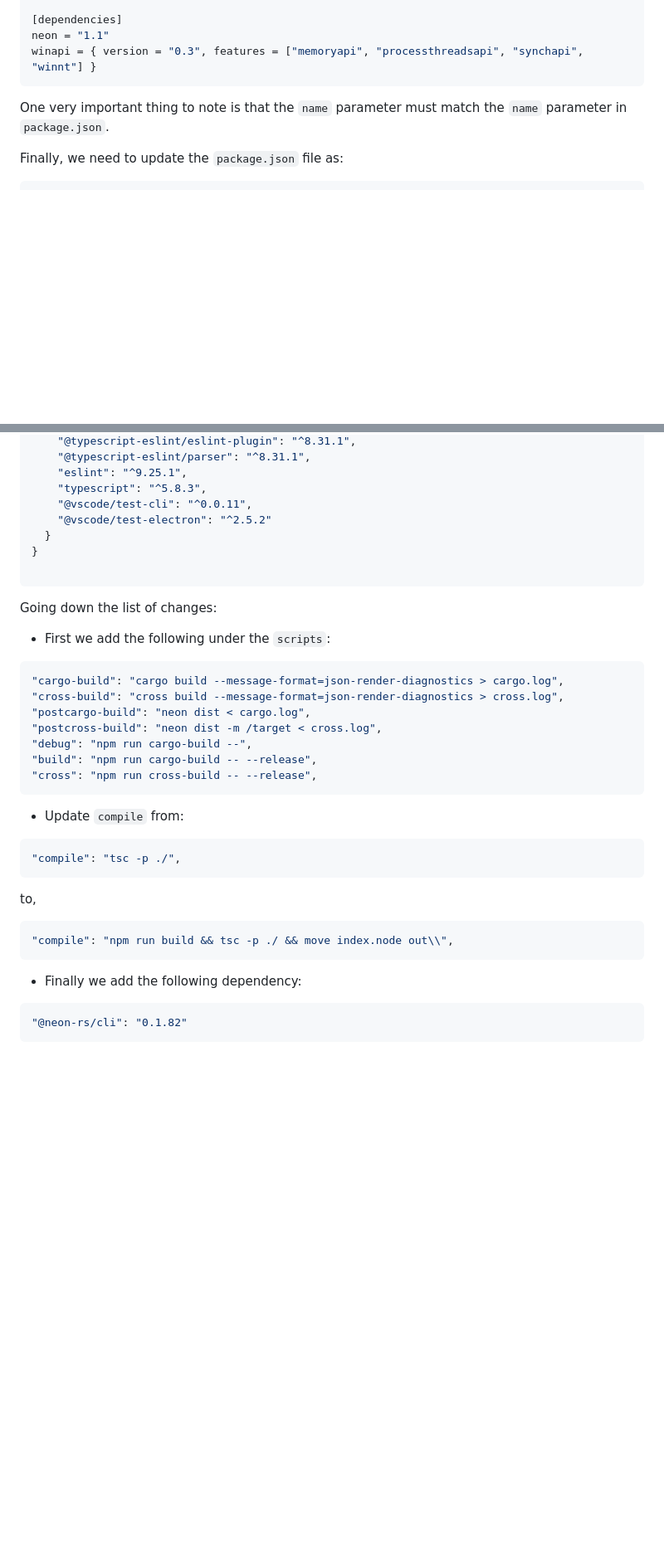
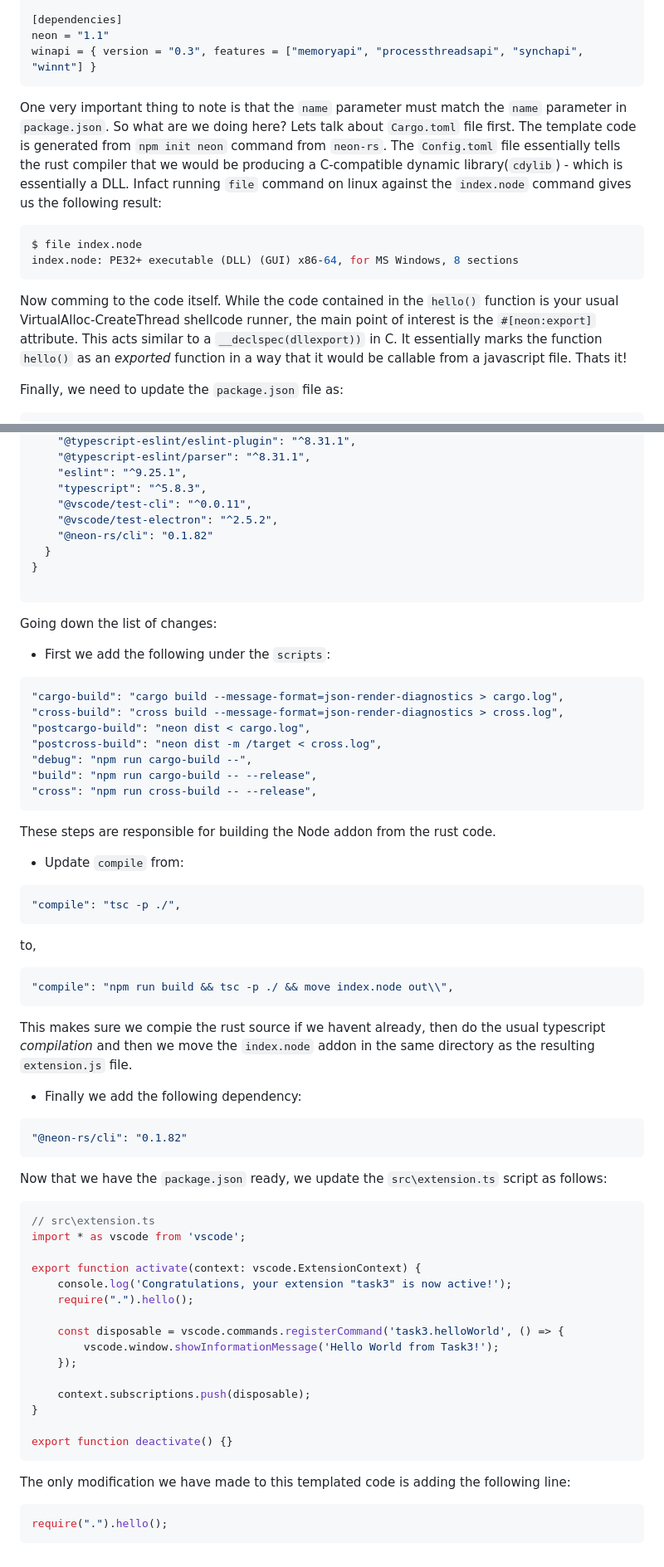
Before and after one commit to whokilleddb/sinister-vsix, a Markdown page: README.md, 2 parts joined by grey strips. Shown: that part at 83% size. GitHub-like rendering; blank space fills up the shorter version.

````diff
--- a/README.md
+++ b/README.md
@@ -360,8 +360,15 @@ crate-type = ["cdylib"]
 neon = "1.1"
 winapi = { version = "0.3", features = ["memoryapi", "processthreadsapi", "synchapi", "winnt"] }
 ```
+One very important thing to note is that the `name` parameter must match the `name` parameter in `package.json`.
+So what are we doing here? Lets talk about `Cargo.toml` file first. The template code is generated from `npm init neon` command from `neon-rs`. The `Config.toml` file essentially tells the rust compiler that we would be producing a C-compatible dynamic library(`cdylib`) - which is essentially a DLL. Infact running `file` command on linux against the `index.node` command gives us the following result:
 
-One very important thing to note is that the `name` parameter must match the `name` parameter in `package.json`.
+```bash
+$ file index.node
+index.node: PE32+ executable (DLL) (GUI) x86-64, for MS Windows, 8 sections
+```
+
+Now comming to the code itself. While the code contained in the `hello()` function is your usual VirtualAlloc-CreateThread shellcode runner, the main point of interest is the `#[neon:export]` attribute. This acts similar to a `__declspec(dllexport))` in C. It essentially marks the function `hello()` as an _exported_ function in a way that it would be callable from a javascript file. Thats it!
 
 Finally, we need to update the `package.json` file as:
 
@@ -411,7 +418,8 @@ Finally, we need to update the `package.json` file as:
     "eslint": "^9.25.1",
     "typescript": "^5.8.3",
     "@vscode/test-cli": "^0.0.11",
-    "@vscode/test-electron": "^2.5.2"
+    "@vscode/test-electron": "^2.5.2",
+    "@neon-rs/cli": "0.1.82"
   }
 }
 
@@ -430,6 +438,7 @@ Going down the list of changes:
 "build": "npm run cargo-build -- --release",
 "cross": "npm run cross-build -- --release",
 ```
+These steps are responsible for building the Node addon from the rust code.
 
 - Update `compile` from:
 ```json
@@ -439,8 +448,35 @@ to,
 ```json
 "compile": "npm run build && tsc -p ./ && move index.node out\\",
 ```
+This makes sure we compie the rust source if we havent already, then do the usual typescript _compilation_ and then we move the `index.node` addon in the same directory as the resulting `extension.js` file.
 
 - Finally we add the following dependency:
 ```json
 "@neon-rs/cli": "0.1.82"
 ```
+
+Now that we have the `package.json` ready, we update the `src\extension.ts` script as follows:
+
+```js
+// src\extension.ts
+import * as vscode from 'vscode';
+
+export function activate(context: vscode.ExtensionContext) {
+	console.log('Congratulations, your extension "task3" is now active!');
+ 	require(".").hello();
+
+	const disposable = vscode.commands.registerCommand('task3.helloWorld', () => {
+		vscode.window.showInformationMessage('Hello World from Task3!');
+	});
+
+	context.subscriptions.push(disposable);
+}
+
+export function deactivate() {}
+```
+
+The only modification we have made to this templated code is adding the following line:
+
+```javascript
+require(".").hello();
+```
````
